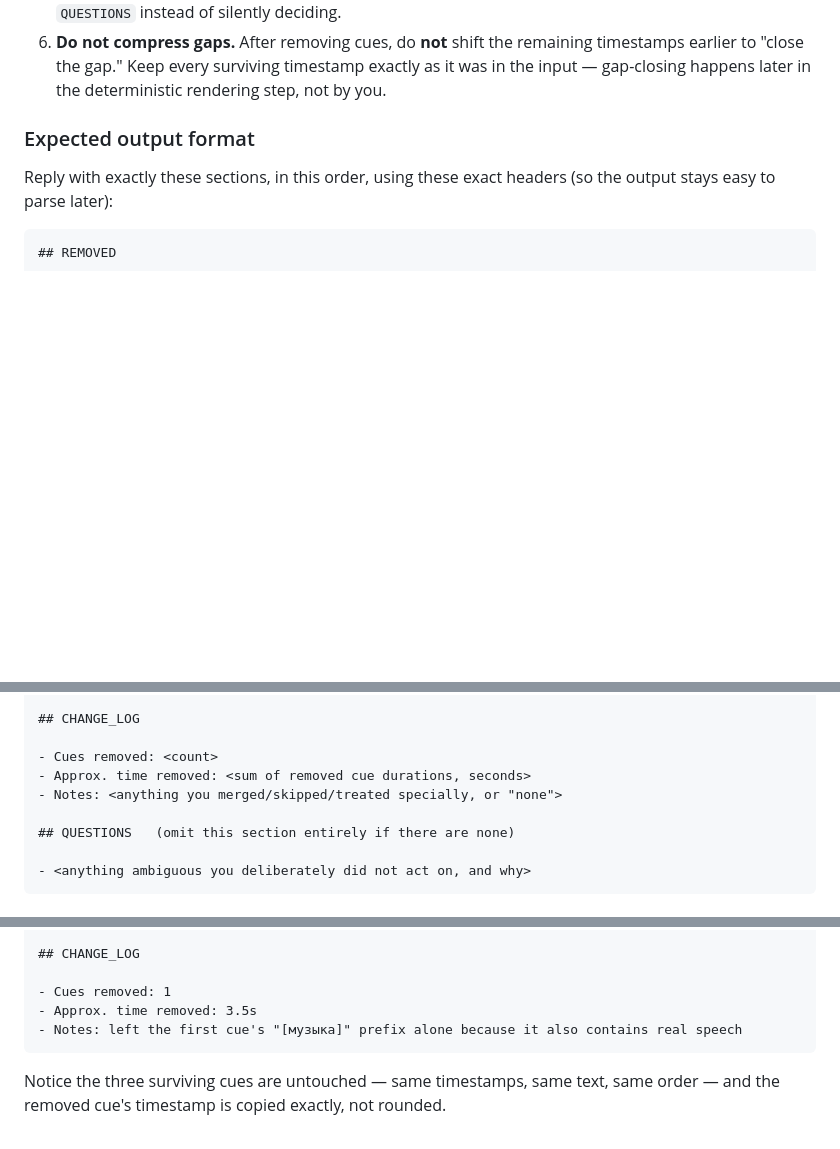
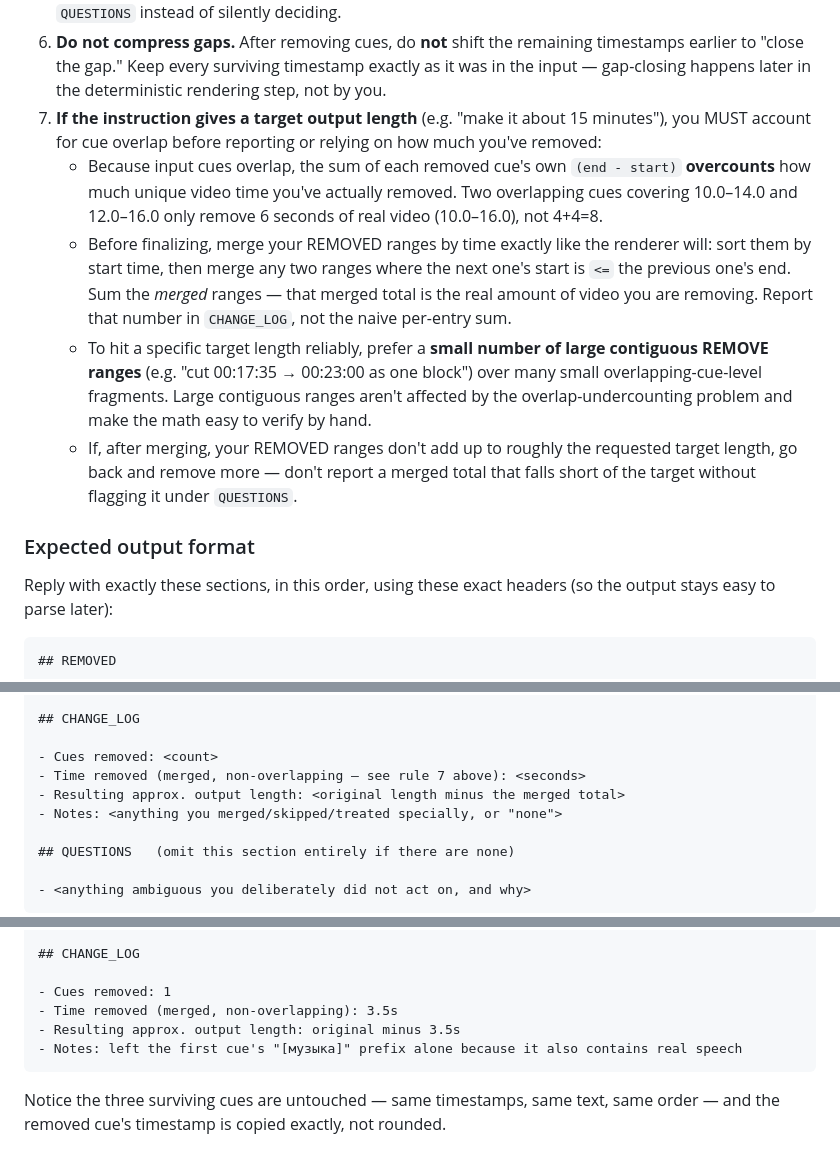
Before and after one commit to Hovo00/YoutubeVideoEditorWithAiIntegration, a Markdown page: AI_EDITING_INSTRUCTIONS.md, 3 parts joined by grey strips. GitHub-like rendering; blank space fills up the shorter version.

Commit message:
Add overlap-aware duration accounting to AI editing instructions
Root-caused why a real run asking for "~15 minutes" only cut 7.7 of 47
minutes: the source captions overlap heavily, so summing each removed
cue's own duration vastly overcounts real video time removed (verified:
161 entries, naively summing to 12.6 min, but only 7.7 min once
overlapping ranges are merged into their true union — which is exactly
what normalize_cuts does, correctly).

Added a rule telling the AI to merge its own REMOVED ranges the same way
the renderer will before reporting a time-removed total, and to prefer a
few large contiguous ranges over many small overlapping-cue fragments
when a specific target length is requested.

````diff
--- a/AI_EDITING_INSTRUCTIONS.md
+++ b/AI_EDITING_INSTRUCTIONS.md
@@ -77,6 +77,28 @@ instruction, then produce the output described below.
    remaining timestamps earlier to "close the gap." Keep every surviving
    timestamp exactly as it was in the input — gap-closing happens later in
    the deterministic rendering step, not by you.
+7. **If the instruction gives a target output length** (e.g. "make it about
+   15 minutes"), you MUST account for cue overlap before reporting or
+   relying on how much you've removed:
+   - Because input cues overlap, the sum of each removed cue's own
+     `(end - start)` **overcounts** how much unique video time you've
+     actually removed. Two overlapping cues covering 10.0–14.0 and
+     12.0–16.0 only remove 6 seconds of real video (10.0–16.0), not 4+4=8.
+   - Before finalizing, merge your REMOVED ranges by time exactly like the
+     renderer will: sort them by start time, then merge any two ranges
+     where the next one's start is `<=` the previous one's end. Sum the
+     *merged* ranges — that merged total is the real amount of video you
+     are removing. Report that number in `CHANGE_LOG`, not the naive
+     per-entry sum.
+   - To hit a specific target length reliably, prefer a **small number of
+     large contiguous REMOVE ranges** (e.g. "cut 00:17:35 → 00:23:00 as one
+     block") over many small overlapping-cue-level fragments. Large
+     contiguous ranges aren't affected by the overlap-undercounting
+     problem and make the math easy to verify by hand.
+   - If, after merging, your REMOVED ranges don't add up to roughly the
+     requested target length, go back and remove more — don't report a
+     merged total that falls short of the target without flagging it under
+     `QUESTIONS`.
 
 ### Expected output format
 
@@ -97,7 +119,8 @@ HH:MM:SS.mmm --> HH:MM:SS.mmm | "<original cue text>" | <short reason>
 ## CHANGE_LOG
 
 - Cues removed: <count>
-- Approx. time removed: <sum of removed cue durations, seconds>
+- Time removed (merged, non-overlapping — see rule 7 above): <seconds>
+- Resulting approx. output length: <original length minus the merged total>
 - Notes: <anything you merged/skipped/treated specially, or "none">
 
 ## QUESTIONS   (omit this section entirely if there are none)
@@ -151,7 +174,8 @@ speech."
 ## CHANGE_LOG
 
 - Cues removed: 1
-- Approx. time removed: 3.5s
+- Time removed (merged, non-overlapping): 3.5s
+- Resulting approx. output length: original minus 3.5s
 - Notes: left the first cue's "[музыка]" prefix alone because it also contains real speech
 ```
 
````
